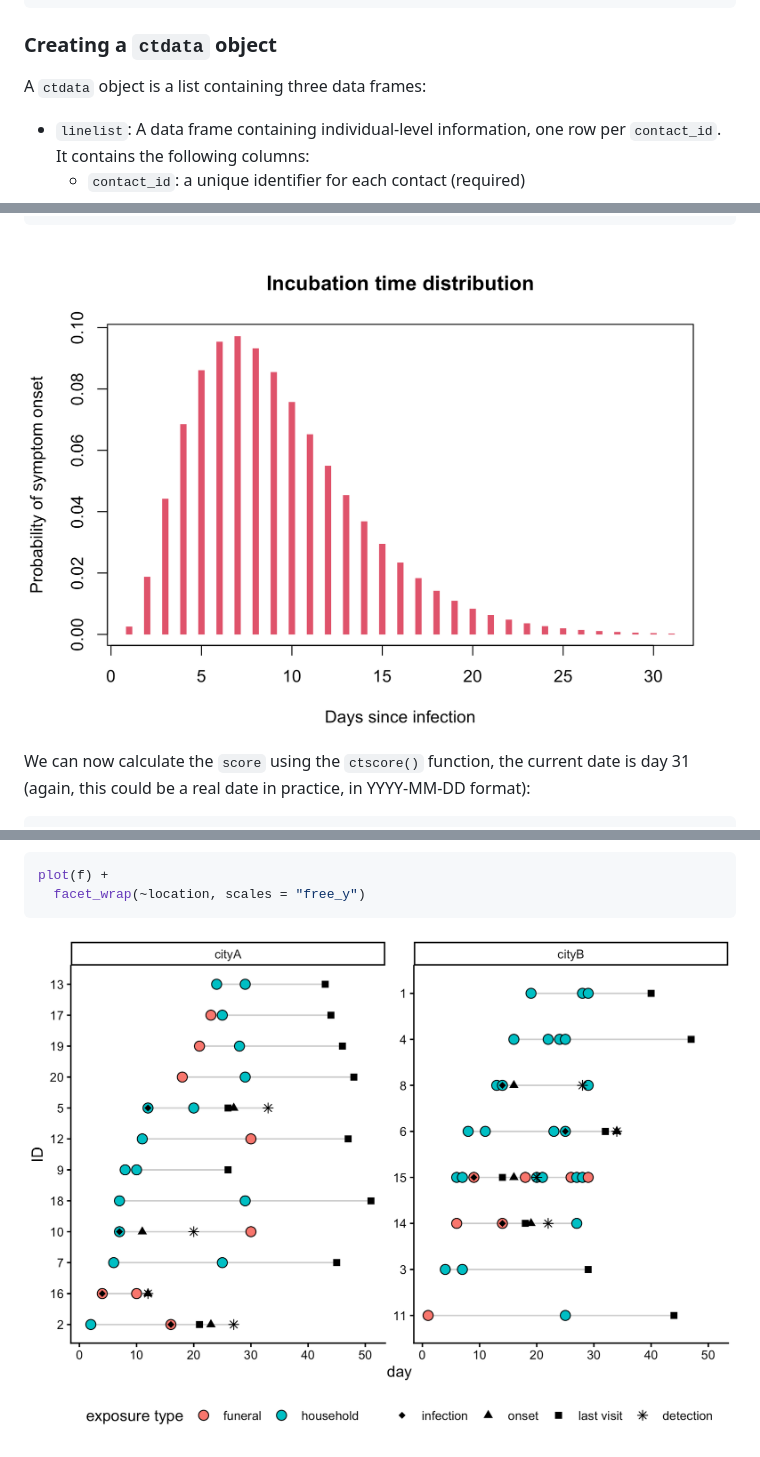
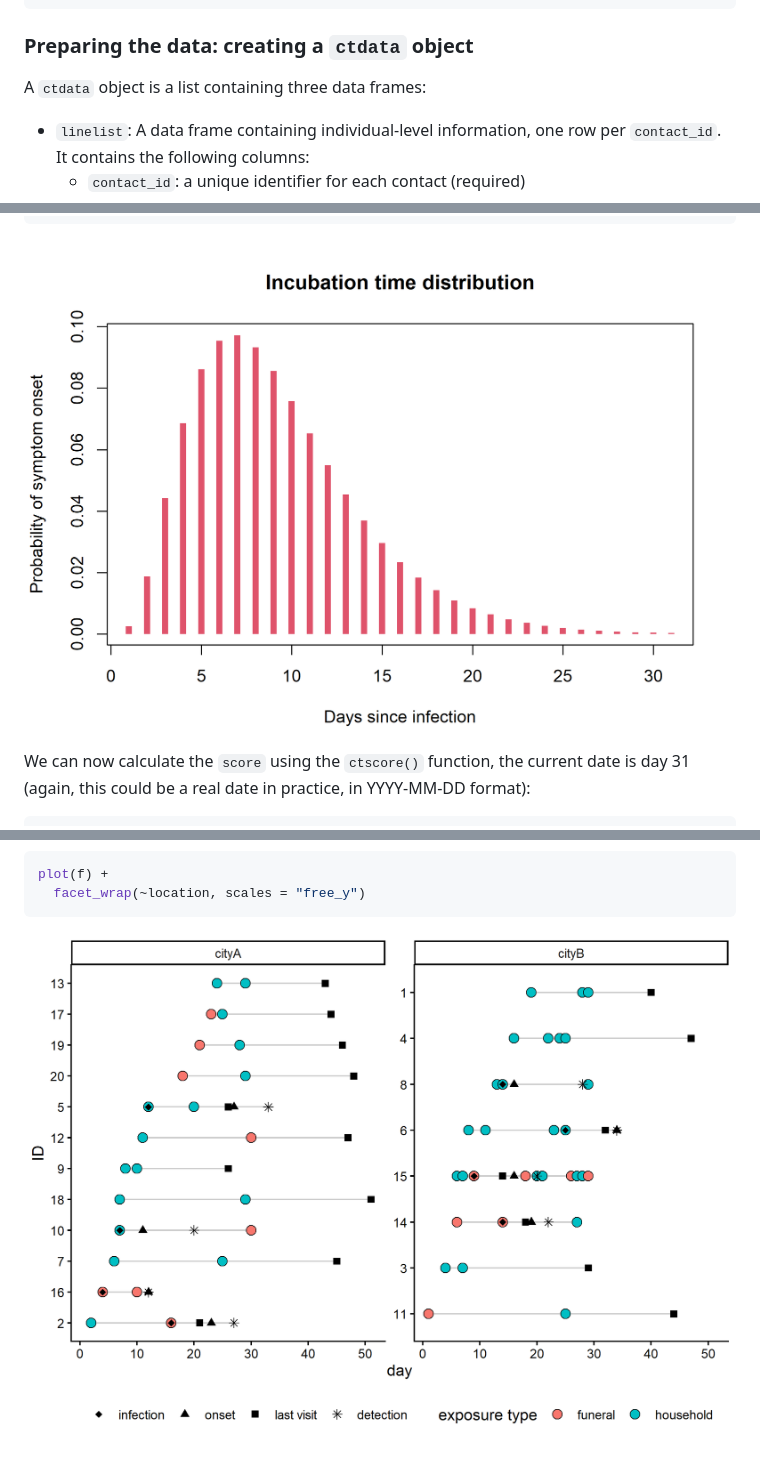
Before and after one commit to thibautjombart/ctscore, a Markdown page: README.md, 3 parts joined by grey strips. Drawn GitHub-style; pictures changed too: man/figures/README-unnamed-chunk-16-1.png (added), man/figures/README-unnamed-chunk-8-1.png.

````diff
--- a/README.md
+++ b/README.md
@@ -86,7 +78,7 @@ exposures
 #> # ℹ 36 more rows
 ```
 
-### Creating a `ctdata` object
+### Preparing the data: creating a `ctdata` object
 
 A `ctdata` object is a list containing three data frames:
 
@@ -212,7 +270,7 @@ plot(
 )
 ```
 
-<img src="man/figures/README-unnamed-chunk-6-1.png" alt="" width="100%" />
+<img src="man/figures/README-unnamed-chunk-8-1.png" alt="" width="100%" />
 
 We can now calculate the `score` using the `ctscore()` function, the
 current date is day 31 (again, this could be a real date in practice, in
@@ -420,4 +478,4 @@ plot(f) +
   facet_wrap(~location, scales = "free_y")
 ```
 
-<img src="man/figures/README-unnamed-chunk-14-1.png" alt="" width="100%" />
+<img src="man/figures/README-unnamed-chunk-16-1.png" alt="" width="100%" />
````
Also changed, not shown: other parts of README.md (+86 -28 lines), man/figures/README-unnamed-chunk-11-1.png (added), man/figures/README-unnamed-chunk-5-1.png, 1 other file.
